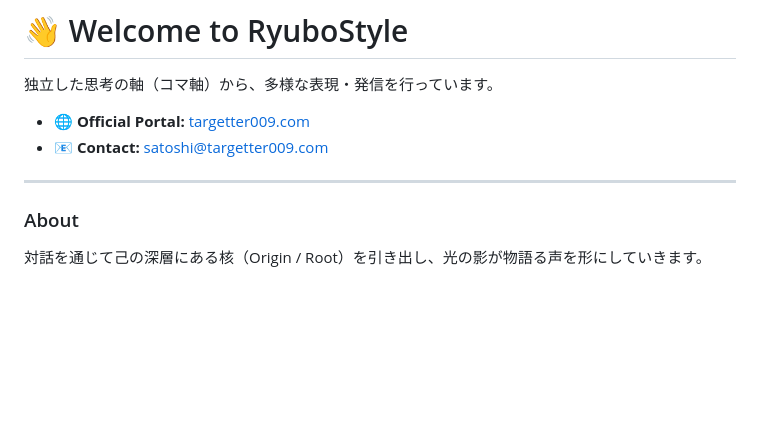
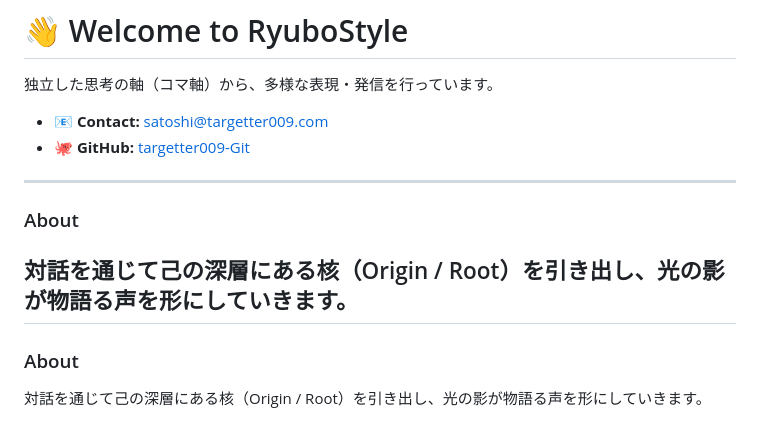
Before and after one commit to targetter009-Git/ryubo-style, a Markdown page: README.md, the part around the change. Drawn GitHub-style; blank space fills up the shorter version.

Commit message:
Update README with GitHub link and About section
Added GitHub link to the contact section and duplicated the About section.

```diff
--- a/README.md
+++ b/README.md
@@ -2,9 +2,13 @@
 
 独立した思考の軸（コマ軸）から、多様な表現・発信を行っています。
 
-* 🌐 **Official Portal:** [targetter009.com](https://targetter009.com)
 * 📧 **Contact:** satoshi@targetter009.com
+* 🐙 **GitHub:** [targetter009-Git](https://github.com/targetter009-Git)
 
+---
+
+### About
+対話を通じて己の深層にある核（Origin / Root）を引き出し、光の影が物語る声を形にしていきます。
 ---
 
 ### About
```
